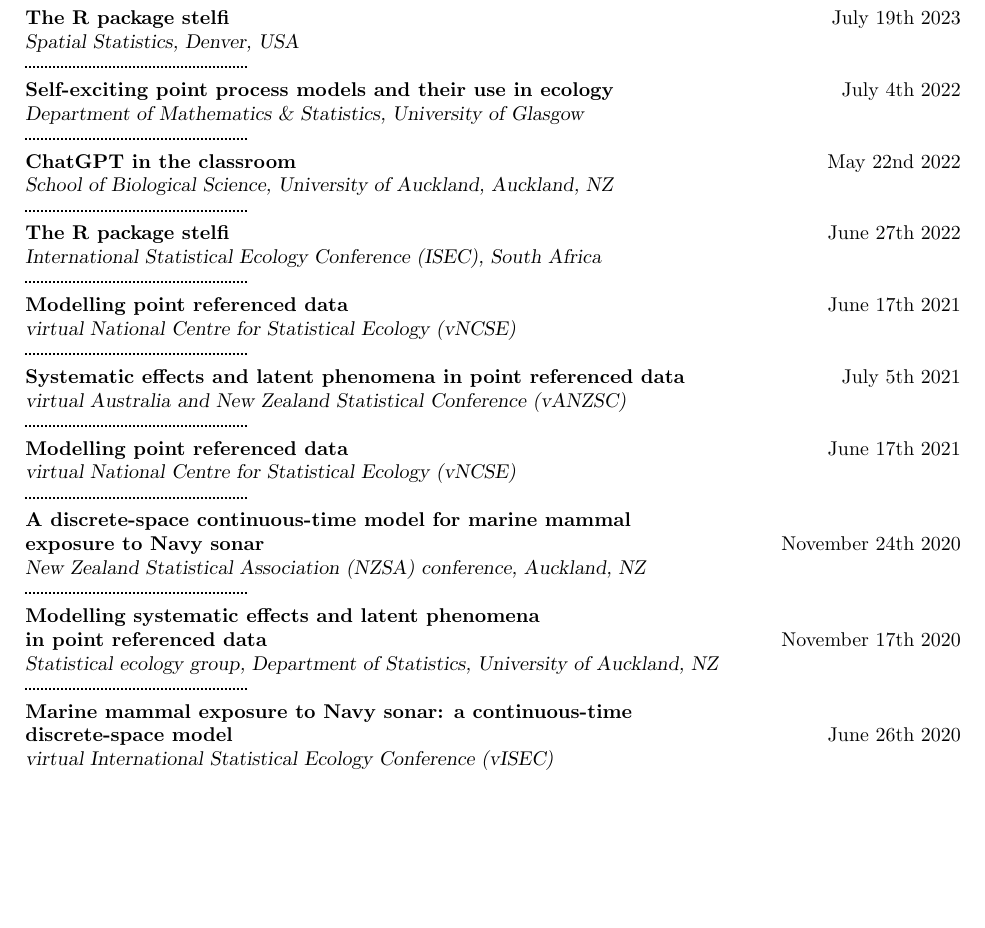
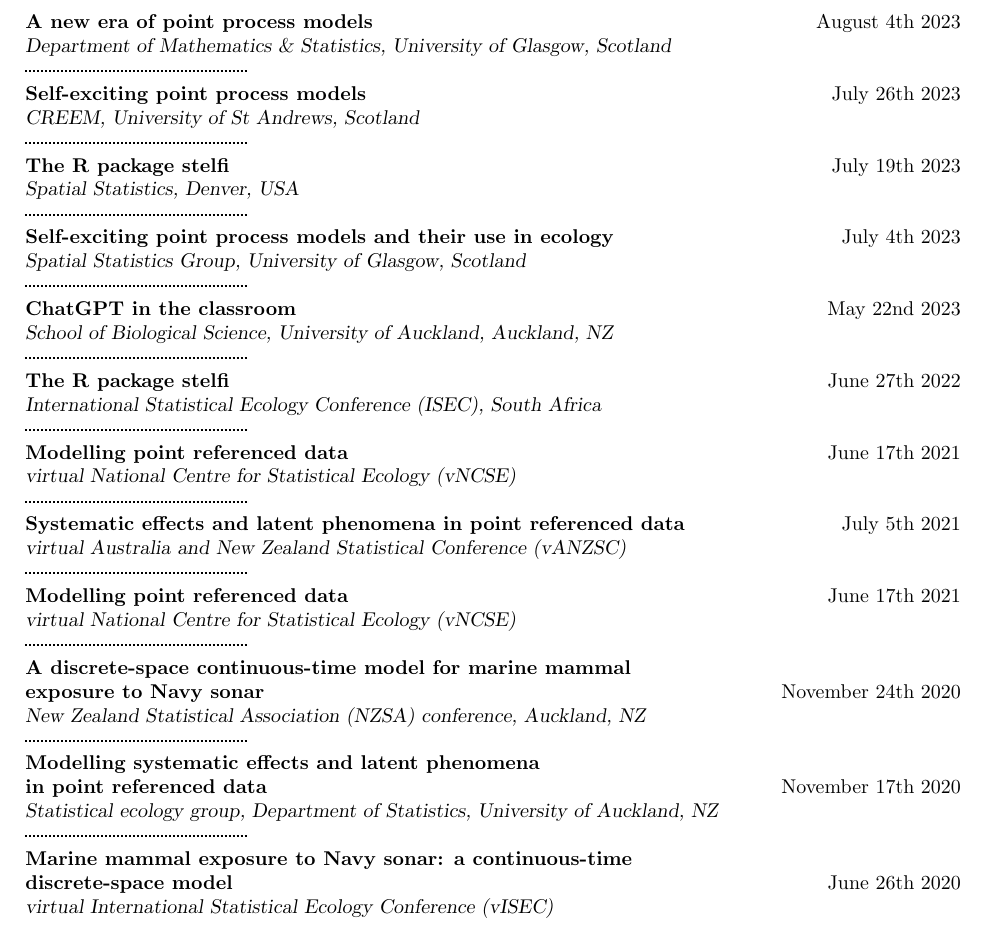
Before and after one commit to cmjt/scripts, a LaTeX CV (CV/talks.tex): part of page 2 of 6, cut at the place of the change, the shorter picture padded with empty space. Compiled offline with pdfLaTeX.

Commit message:
st and and gla talk

```diff
--- a/CV/talks.tex
+++ b/CV/talks.tex
@@ -90,13 +90,19 @@
 %------------------------------------------------------------
 \section*{Other Conference Talks, Seminars, and Presentations}
 \vspace{1mm}
+{\textbf{A new era of point process models}}\hfill August 4th 2023\\
+                 {\sl Department of Mathematics \& Statistics, University of Glasgow, Scotland}\\
+                 \hdashrule[0.5ex]{4cm}{1pt}{1pt}\\
+{\textbf{Self-exciting point process models}}\hfill July 26th 2023\\
+                 {\sl CREEM, University of St Andrews, Scotland }\\
+                 \hdashrule[0.5ex]{4cm}{1pt}{1pt}\\
  {\textbf{The R package stelfi}}\hfill July 19th 2023\\
                  {\sl  Spatial Statistics, Denver, USA}\\
                  \hdashrule[0.5ex]{4cm}{1pt}{1pt}\\
-{\textbf{Self-exciting point process models and their use in ecology}}\hfill July 4th 2022\\
-                 {\sl Department of Mathematics \& Statistics, University of Glasgow}\\
+{\textbf{Self-exciting point process models and their use in ecology}}\hfill July 4th 2023\\
+                 {\sl Spatial Statistics Group, University of Glasgow, Scotland}\\
                  \hdashrule[0.5ex]{4cm}{1pt}{1pt}\\
-                 {\textbf{ChatGPT in the classroom}}\hfill May 22nd 2022\\
+                 {\textbf{ChatGPT in the classroom}}\hfill May 22nd 2023\\
                  {\sl  School of Biological Science, University of Auckland, Auckland, NZ}\\
                  \hdashrule[0.5ex]{4cm}{1pt}{1pt}\\
                  {\textbf{The R package stelfi}}\hfill June 27th 2022\\
@@ -142,15 +148,15 @@
  \hdashrule[0.5ex]{4cm}{1pt}{1pt}\\
 {\textbf{Spatial modelling (INLA and some other stuff)}}\hfill March 16th 2018\\
  {\sl NIWA, Wellington, NZ}\\
- \hdashrule[0.5ex]{4cm}{1pt}{1pt}\\
+ %%\hdashrule[0.5ex]{4cm}{1pt}{1pt}\\
+ \newpage
  \noindent
 {\textbf{How spatial modelling works}}\hfill February 20th 2018\\
  {\sl NIWA, Hamilton, NZ}\\
 \hdashrule[0.5ex]{4cm}{1pt}{1pt}\\
 {\textbf{Modelling spatio-temporal data}}\hfill September 21st 2016\\
  {\sl CREEM, University of St Andrews, Scotland}\\
- % \hdashrule[0.5ex]{4cm}{1pt}{1pt}\\
- \newpage
+ \hdashrule[0.5ex]{4cm}{1pt}{1pt}\\
  \noindent
 {\textbf{Modelling unusual spatial structures: An application to colorectal cancer data}}\hfill July 25th 2016\\
  {\sl University of Cape Town, South Africa}\\
```
Also changed, not shown: CV/talks.pdf.
